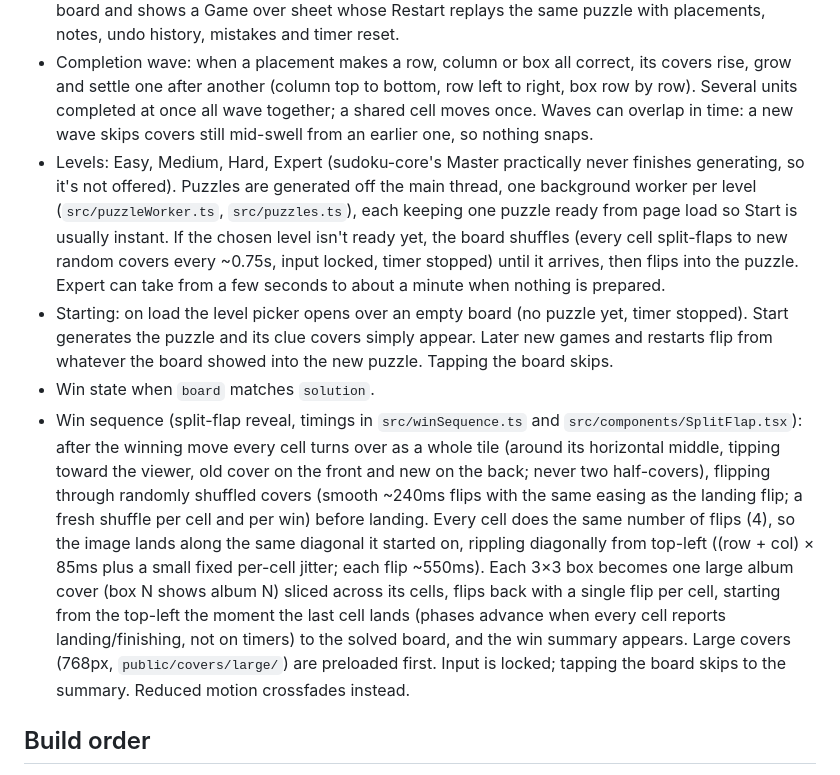
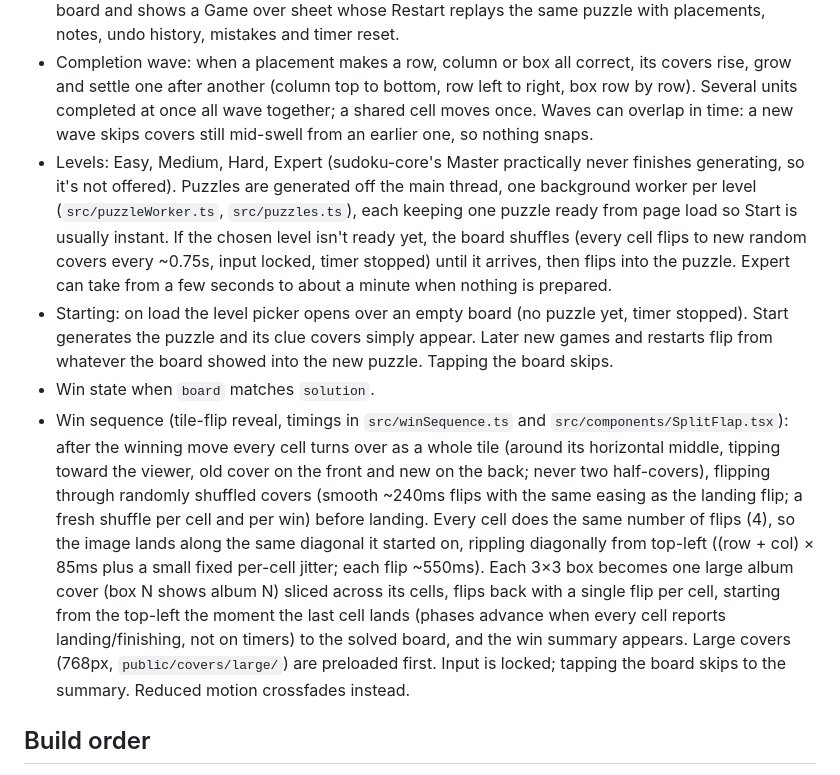
Before and after one commit to varraichu/Grandoku, a Markdown page: SPEC.md, the part around the change. Rendered like a GitHub page.

Commit message:
Spec: describe the tile flip consistently
Co-Authored-By: Claude Opus 5.5 <noreply@anthropic.com>

```diff
--- a/SPEC.md
+++ b/SPEC.md
@@ -76,10 +76,10 @@ Sudoku where the nine symbols are Ariana Grande album covers instead of digits.
 - Mistakes: check-on-entry default to flagging a cell whose value doesn't match `solution`. A wrong placement shakes once as it lands, with the red outline.
 - Mistake counter in the meta row just above the board (`n/7` with the ring icon; black at 0, pink `#dc658d` from the first mistake), with the difficulty centred and the timer on the right (Figma node 2408-1339). Every wrong placement counts; undo doesn't refund it. The 7th mistake locks the board and shows a Game over sheet whose Restart replays the same puzzle with placements, notes, undo history, mistakes and timer reset.
 - Completion wave: when a placement makes a row, column or box all correct, its covers rise, grow and settle one after another (column top to bottom, row left to right, box row by row). Several units completed at once all wave together; a shared cell moves once. Waves can overlap in time: a new wave skips covers still mid-swell from an earlier one, so nothing snaps.
-- Levels: Easy, Medium, Hard, Expert (sudoku-core's Master practically never finishes generating, so it's not offered). Puzzles are generated off the main thread, one background worker per level (`src/puzzleWorker.ts`, `src/puzzles.ts`), each keeping one puzzle ready from page load so Start is usually instant. If the chosen level isn't ready yet, the board shuffles (every cell split-flaps to new random covers every ~0.75s, input locked, timer stopped) until it arrives, then flips into the puzzle. Expert can take from a few seconds to about a minute when nothing is prepared.
+- Levels: Easy, Medium, Hard, Expert (sudoku-core's Master practically never finishes generating, so it's not offered). Puzzles are generated off the main thread, one background worker per level (`src/puzzleWorker.ts`, `src/puzzles.ts`), each keeping one puzzle ready from page load so Start is usually instant. If the chosen level isn't ready yet, the board shuffles (every cell flips to new random covers every ~0.75s, input locked, timer stopped) until it arrives, then flips into the puzzle. Expert can take from a few seconds to about a minute when nothing is prepared.
 - Starting: on load the level picker opens over an empty board (no puzzle yet, timer stopped). Start generates the puzzle and its clue covers simply appear. Later new games and restarts flip from whatever the board showed into the new puzzle. Tapping the board skips.
 - Win state when `board` matches `solution`.
-- Win sequence (split-flap reveal, timings in `src/winSequence.ts` and `src/components/SplitFlap.tsx`): after the winning move every cell turns over as a whole tile (around its horizontal middle, tipping toward the viewer, old cover on the front and new on the back; never two half-covers), flipping through randomly shuffled covers (smooth ~240ms flips with the same easing as the landing flip; a fresh shuffle per cell and per win) before landing. Every cell does the same number of flips (4), so the image lands along the same diagonal it started on, rippling diagonally from top-left ((row + col) × 85ms plus a small fixed per-cell jitter; each flip ~550ms). Each 3×3 box becomes one large album cover (box N shows album N) sliced across its cells, flips back with a single flip per cell, starting from the top-left the moment the last cell lands (phases advance when every cell reports landing/finishing, not on timers) to the solved board, and the win summary appears. Large covers (768px, `public/covers/large/`) are preloaded first. Input is locked; tapping the board skips to the summary. Reduced motion crossfades instead.
+- Win sequence (tile-flip reveal, timings in `src/winSequence.ts` and `src/components/SplitFlap.tsx`): after the winning move every cell turns over as a whole tile (around its horizontal middle, tipping toward the viewer, old cover on the front and new on the back; never two half-covers), flipping through randomly shuffled covers (smooth ~240ms flips with the same easing as the landing flip; a fresh shuffle per cell and per win) before landing. Every cell does the same number of flips (4), so the image lands along the same diagonal it started on, rippling diagonally from top-left ((row + col) × 85ms plus a small fixed per-cell jitter; each flip ~550ms). Each 3×3 box becomes one large album cover (box N shows album N) sliced across its cells, flips back with a single flip per cell, starting from the top-left the moment the last cell lands (phases advance when every cell reports landing/finishing, not on timers) to the solved board, and the win summary appears. Large covers (768px, `public/covers/large/`) are preloaded first. Input is locked; tapping the board skips to the summary. Reduced motion crossfades instead.
 
 ## Build order
 
```
